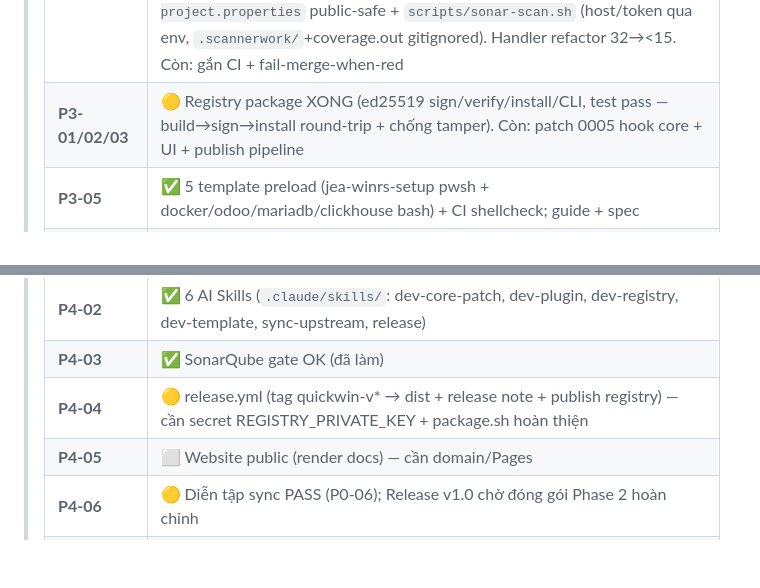
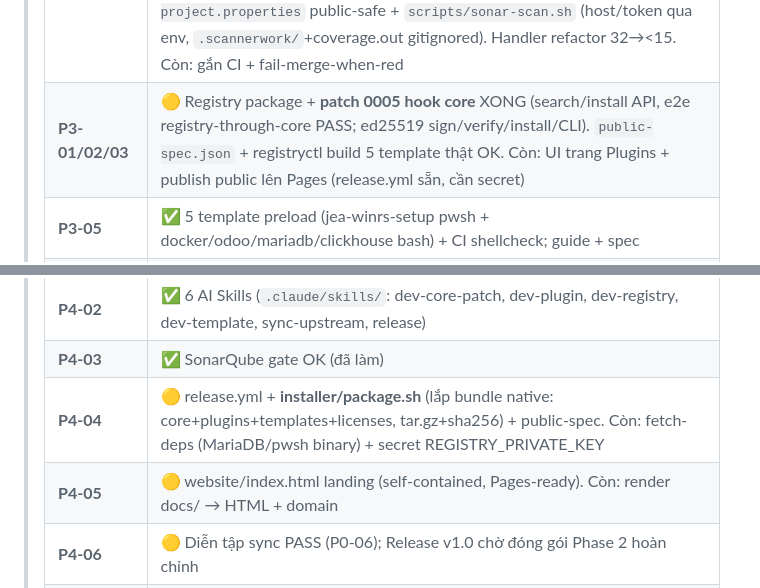
Before and after one commit to githubduy/openitms-smb, a Markdown page: TASKS.md, 2 parts joined by grey strips. Drawn GitHub-style; blank space fills up the shorter version.

Commit message:
docs(tasks): update P3-02/P4-04/P4-05 status after registry hook + package.sh + website
Co-Authored-By: Claude Fable 5 <noreply@anthropic.com>
Signed-off-by: quickwin-dev <chicken.workforce@gmail.com>

```diff
--- a/TASKS.md
+++ b/TASKS.md
@@ -24,15 +24,15 @@
 > | P1-08 | ✅ **Patch 0003** (bộ-4) banner nhắc đổi mật khẩu mặc định (admin/quickwin123) — dismissible localStorage, mở dialog đổi pass sẵn có; chain 0001+0002+0003 apply+build PASS; UI compile qua ui-build CI |
 > | P1-09 | 🟡 Plugin winrs-cert code + test XONG (WinRM cert-auth qua masterzen/winrm, dùng certstore, phân loại lỗi cert/mạng/auth, API exec+certs). Unit test PASS. **E2E cert thật cần Win11 lab** (tests/e2e/winrs/README.md) → điều kiện đóng AC cuối |
 > | P4-03 | 🟡 **SonarQube self-host CHẠY THẬT** (2026-07-06): project `openitms-smb` mới (thay itdn-portal); gate riêng "OpenITMS-SMB Gate" khớp plan 9.4 (new_coverage≥70, 0 new_violations, dup<3) → **GATE OK** (coverage new 75.9%, 0 bug/vuln/hotspot, 5 smell complexity). Quét CHỈ code ta. `sonar-project.properties` public-safe + `scripts/sonar-scan.sh` (host/token qua env, `.scannerwork/`+coverage.out gitignored). Handler refactor 32→<15. Còn: gắn CI + fail-merge-when-red |
-> | **P3-01/02/03** | 🟡 Registry package XONG (ed25519 sign/verify/install/CLI, test pass — build→sign→install round-trip + chống tamper). Còn: patch 0005 hook core + UI + publish pipeline |
+> | **P3-01/02/03** | 🟡 Registry package + **patch 0005 hook core** XONG (search/install API, e2e registry-through-core PASS; ed25519 sign/verify/install/CLI). `public-spec.json` + registryctl build 5 template thật OK. Còn: UI trang Plugins + publish public lên Pages (release.yml sẵn, cần secret) |
 > | **P3-05** | ✅ 5 template preload (jea-winrs-setup pwsh + docker/odoo/mariadb/clickhouse bash) + CI shellcheck; guide + spec |
 > | **P3-06** | ✅ Python SDK + demo hello-py (handshake go-plugin + gRPC) + gen-proto-py + integration test (build tag) + CI job — chứng minh proto đa ngôn ngữ (verify CI, pip bị proxy chặn local) |
 > | **P3-04** | ⬜ Endpoint Script Manager (patch 0004) — cần core patch + UI |
 > | **P4-01** | ✅ ai-triage.yml (keyword label + hỏi thiếu info); AI-dev đầy đủ cần self-hosted runner + API key (maintainer) |
 > | **P4-02** | ✅ 6 AI Skills (`.claude/skills/`: dev-core-patch, dev-plugin, dev-registry, dev-template, sync-upstream, release) |
 > | **P4-03** | ✅ SonarQube gate OK (đã làm) |
-> | **P4-04** | 🟡 release.yml (tag quickwin-v* → dist + release note + publish registry) — cần secret REGISTRY_PRIVATE_KEY + package.sh hoàn thiện |
-> | **P4-05** | ⬜ Website public (render docs) — cần domain/Pages |
+> | **P4-04** | 🟡 release.yml + **installer/package.sh** (lắp bundle native: core+plugins+templates+licenses, tar.gz+sha256) + public-spec. Còn: fetch-deps (MariaDB/pwsh binary) + secret REGISTRY_PRIVATE_KEY |
+> | **P4-05** | 🟡 website/index.html landing (self-contained, Pages-ready). Còn: render docs/ → HTML + domain |
 > | **P4-06** | 🟡 Diễn tập sync PASS (P0-06); Release v1.0 chờ đóng gói Phase 2 hoàn chỉnh |
 > | **P5-A/B/C** | ⬜ scaffolding doc xong (Windows installer, Live USB Alpine + rủi ro musl/pwsh, HA survey) — làm sau v1.0 |
 > | Còn lại | P2-03 pwsh/dist, P2-05 hardening, P2-06 settings UI, patch 0004/0005 hook |
```
